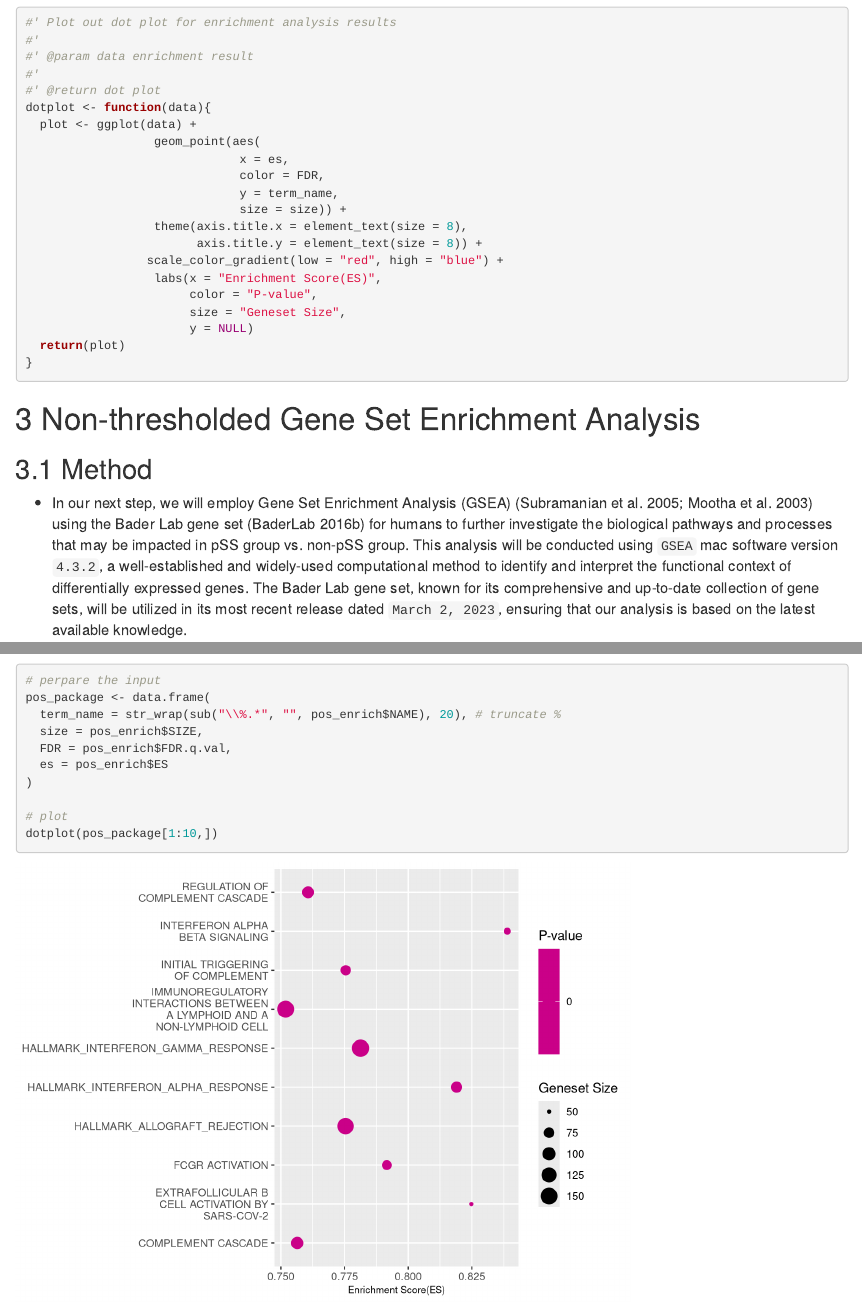
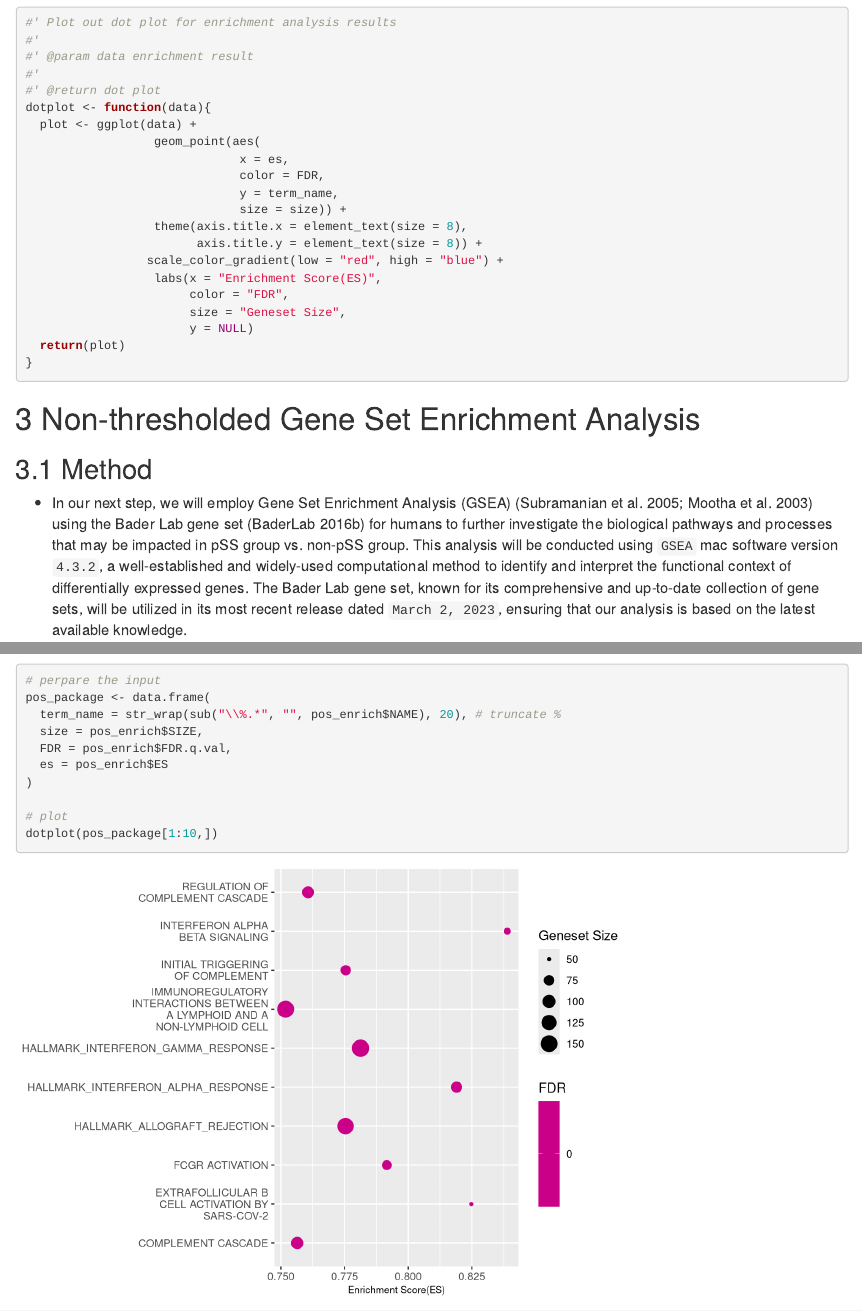
Before and after one commit to bcb420-2023/Kuan_Pang, an R Markdown document (A3_KuanPang.Rmd): the page in a window 1100 px wide, from 1550 px down, and a second part further down, joined at a grey line. Rendered offline with R 4.5, knitr and Pandoc, with nearby package versions.

Commit message:
final update

```diff
--- a/A3_KuanPang.Rmd
+++ b/A3_KuanPang.Rmd
@@ -64,7 +64,7 @@ dotplot <- function(data){
                         axis.title.y = element_text(size = 8)) +
                  scale_color_gradient(low = "red", high = "blue") +
                   labs(x = "Enrichment Score(ES)",
-                       color = "P-value",
+                       color = "FDR",
                        size = "Geneset Size",
                        y = NULL)
   return(plot)
```
